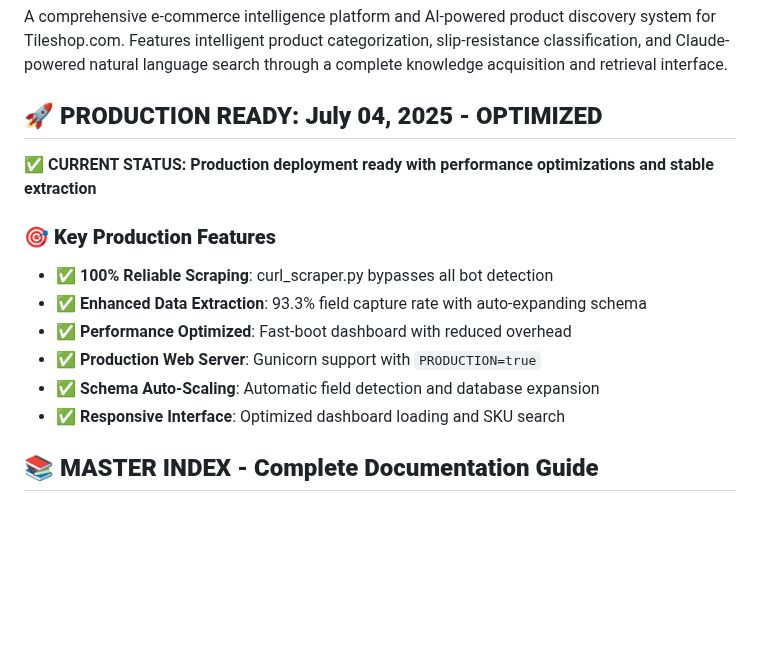
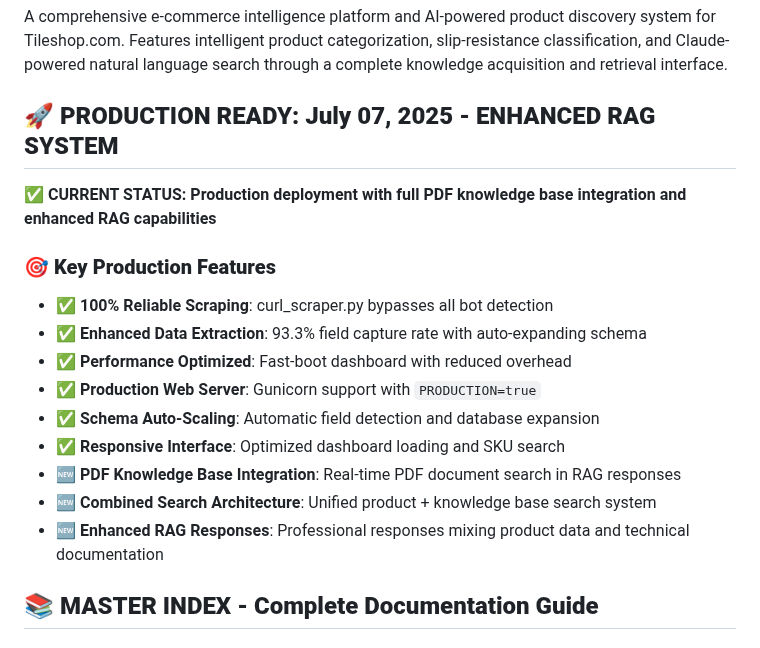
Before and after one commit to 1genadam/tileshop-rag, a Markdown page: README_expanded.md, the part around one of its changes. GitHub-like rendering; blank space fills up the shorter version.

```diff
--- a/README_expanded.md
+++ b/README_expanded.md
@@ -2,9 +2,9 @@
 
 A comprehensive e-commerce intelligence platform and AI-powered product discovery system for Tileshop.com. Features intelligent product categorization, slip-resistance classification, and Claude-powered natural language search through a complete knowledge acquisition and retrieval interface.
 
-## 🚀 **PRODUCTION READY: July 04, 2025 - OPTIMIZED**
-
-**✅ CURRENT STATUS: Production deployment ready with performance optimizations and stable extraction**
+## 🚀 **PRODUCTION READY: July 07, 2025 - ENHANCED RAG SYSTEM**
+
+**✅ CURRENT STATUS: Production deployment with full PDF knowledge base integration and enhanced RAG capabilities**
 
 ### **🎯 Key Production Features**
 - **✅ 100% Reliable Scraping**: curl_scraper.py bypasses all bot detection
@@ -13,6 +13,9 @@ A comprehensive e-commerce intelligence platform and AI-powered product discover
 - **✅ Production Web Server**: Gunicorn support with `PRODUCTION=true`
 - **✅ Schema Auto-Scaling**: Automatic field detection and database expansion
 - **✅ Responsive Interface**: Optimized dashboard loading and SKU search
+- **🆕 PDF Knowledge Base Integration**: Real-time PDF document search in RAG responses
+- **🆕 Combined Search Architecture**: Unified product + knowledge base search system
+- **🆕 Enhanced RAG Responses**: Professional responses mixing product data and technical documentation
 
 ## 📚 **MASTER INDEX - Complete Documentation Guide**
 
```
Also changed, not shown: other parts of README_expanded.md (+43 -0 lines), readme/ARCHITECTURE.md (+36 -13 lines).
